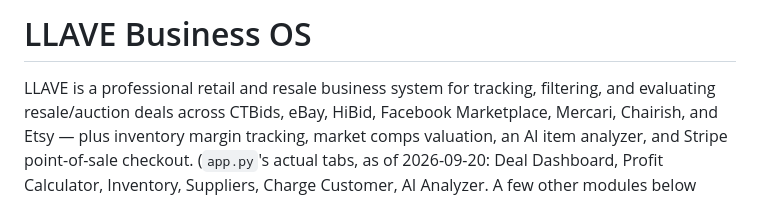
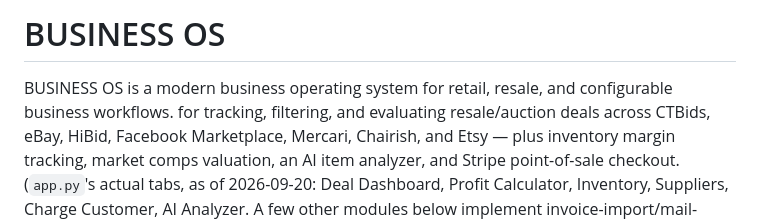
Before and after one commit to Halefire84/Appraze-ai, a Markdown page: README.md, the part around the change. GitHub-like rendering.

Commit message:
brand: align README.md with Business OS

```diff
--- a/README.md
+++ b/README.md
@@ -1,6 +1,6 @@
-# LLAVE Business OS
+# BUSINESS OS
 
-LLAVE is a professional retail and resale business system for tracking, filtering, and evaluating
+BUSINESS OS is a modern business operating system for retail, resale, and configurable business workflows. for tracking, filtering, and evaluating
 resale/auction deals across CTBids, eBay, HiBid, Facebook Marketplace,
 Mercari, Chairish, and Etsy — plus inventory margin tracking, market comps
 valuation, an AI item analyzer, and Stripe point-of-sale checkout.
```
